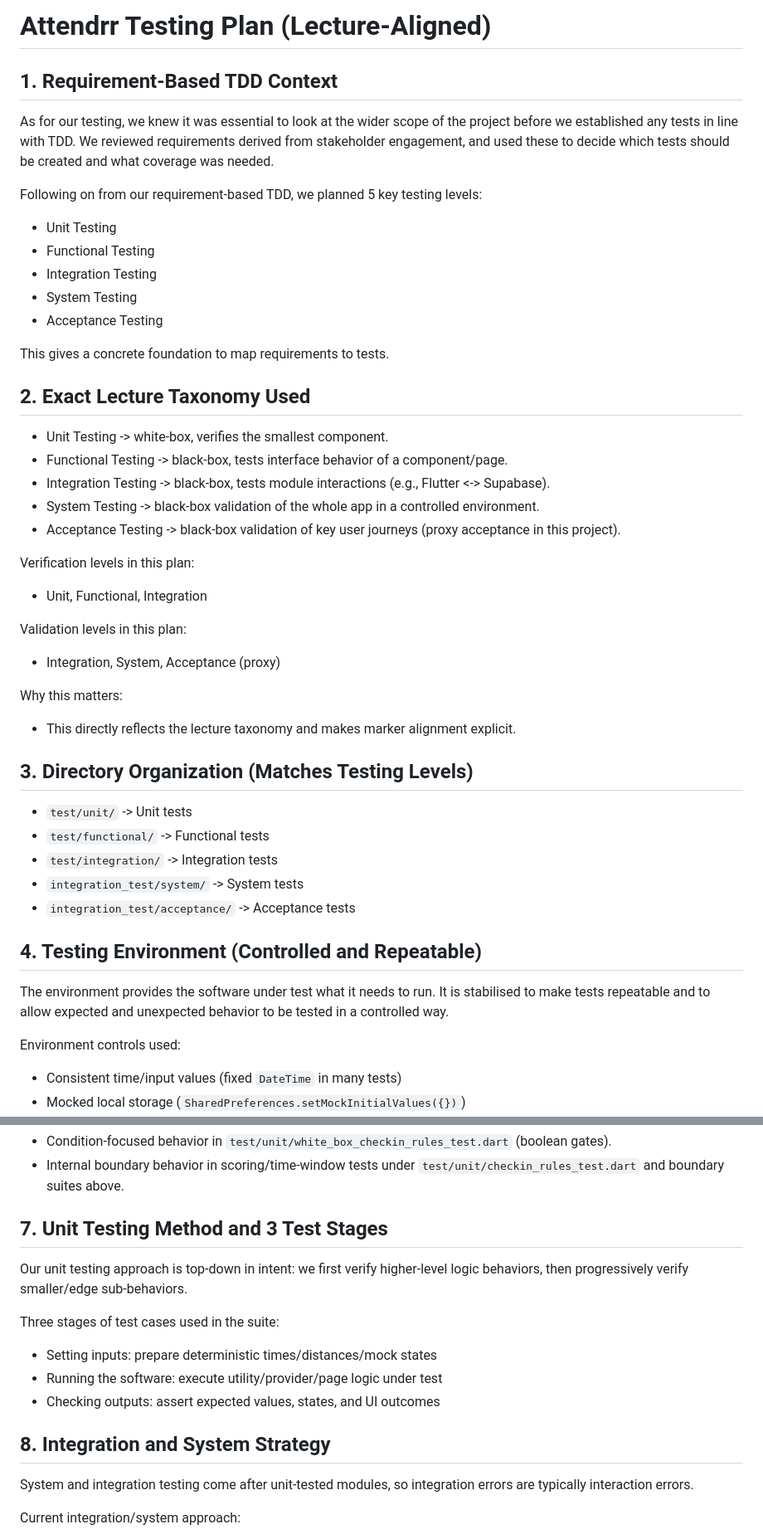
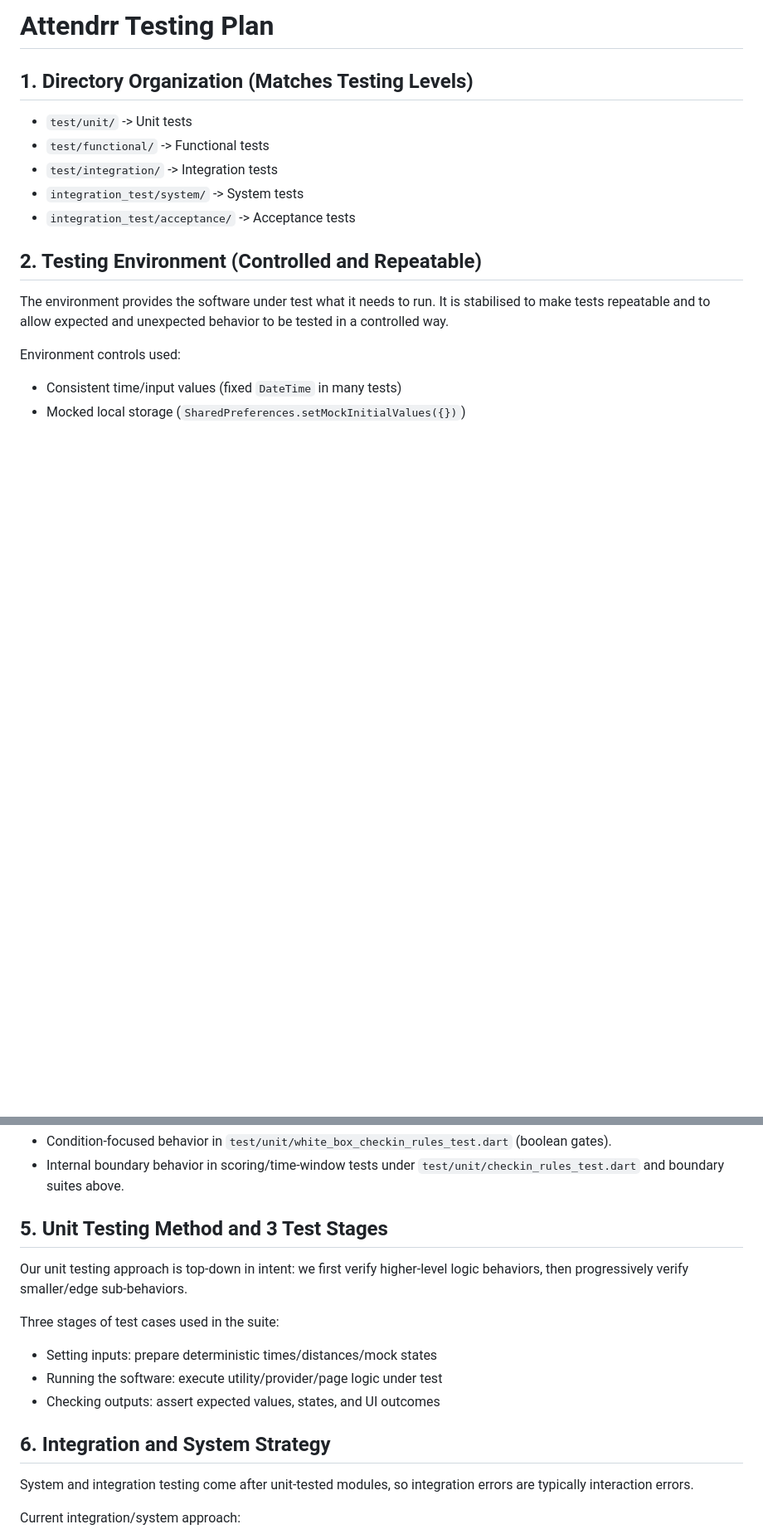
Before and after one commit to AaronGodwood/attendrr, a Markdown page: TESTING_PLAN.md, 2 parts joined by grey strips. Shown at 83% size. Drawn GitHub-style; blank space fills up the shorter version.

Commit message:
Updated testing plan readme

```diff
--- a/TESTING_PLAN.md
+++ b/TESTING_PLAN.md
@@ -1,41 +1,13 @@
-# Attendrr Testing Plan (Lecture-Aligned)
+# Attendrr Testing Plan
 
-## 1. Requirement-Based TDD Context
-As for our testing, we knew it was essential to look at the wider scope of the project before we established any tests in line with TDD. We reviewed requirements derived from stakeholder engagement, and used these to decide which tests should be created and what coverage was needed.
-
-Following on from our requirement-based TDD, we planned 5 key testing levels:
-- Unit Testing
-- Functional Testing
-- Integration Testing
-- System Testing
-- Acceptance Testing
-
-This gives a concrete foundation to map requirements to tests.
-
-## 2. Exact Lecture Taxonomy Used
-- Unit Testing -> white-box, verifies the smallest component.
-- Functional Testing -> black-box, tests interface behavior of a component/page.
-- Integration Testing -> black-box, tests module interactions (e.g., Flutter <-> Supabase).
-- System Testing -> black-box validation of the whole app in a controlled environment.
-- Acceptance Testing -> black-box validation of key user journeys (proxy acceptance in this project).
-
-Verification levels in this plan:
-- Unit, Functional, Integration
-
-Validation levels in this plan:
-- Integration, System, Acceptance (proxy)
-
-Why this matters:
-- This directly reflects the lecture taxonomy and makes marker alignment explicit.
-
-## 3. Directory Organization (Matches Testing Levels)
+## 1. Directory Organization (Matches Testing Levels)
 - `test/unit/` -> Unit tests
 - `test/functional/` -> Functional tests
 - `test/integration/` -> Integration tests
 - `integration_test/system/` -> System tests
 - `integration_test/acceptance/` -> Acceptance tests
 
-## 4. Testing Environment (Controlled and Repeatable)
+## 2. Testing Environment (Controlled and Repeatable)
 The environment provides the software under test what it needs to run. It is stabilised to make tests repeatable and to allow expected and unexpected behavior to be tested in a controlled way.
 
 Environment controls used:
@@ -142,7 +114,7 @@ Condition testing and internal boundary testing evidence:
 - Condition-focused behavior in `test/unit/white_box_checkin_rules_test.dart` (boolean gates).
 - Internal boundary behavior in scoring/time-window tests under `test/unit/checkin_rules_test.dart` and boundary suites above.
 
-## 7. Unit Testing Method and 3 Test Stages
+## 5. Unit Testing Method and 3 Test Stages
 Our unit testing approach is top-down in intent: we first verify higher-level logic behaviors, then progressively verify smaller/edge sub-behaviors.
 
 Three stages of test cases used in the suite:
@@ -150,7 +122,7 @@ Three stages of test cases used in the suite:
 - Running the software: execute utility/provider/page logic under test
 - Checking outputs: assert expected values, states, and UI outcomes
 
-## 8. Integration and System Strategy
+## 6. Integration and System Strategy
 System and integration testing come after unit-tested modules, so integration errors are typically interaction errors.
 
 Current integration/system approach:
```
Also changed, not shown: other parts of TESTING_PLAN.md (+11 -24 lines).
